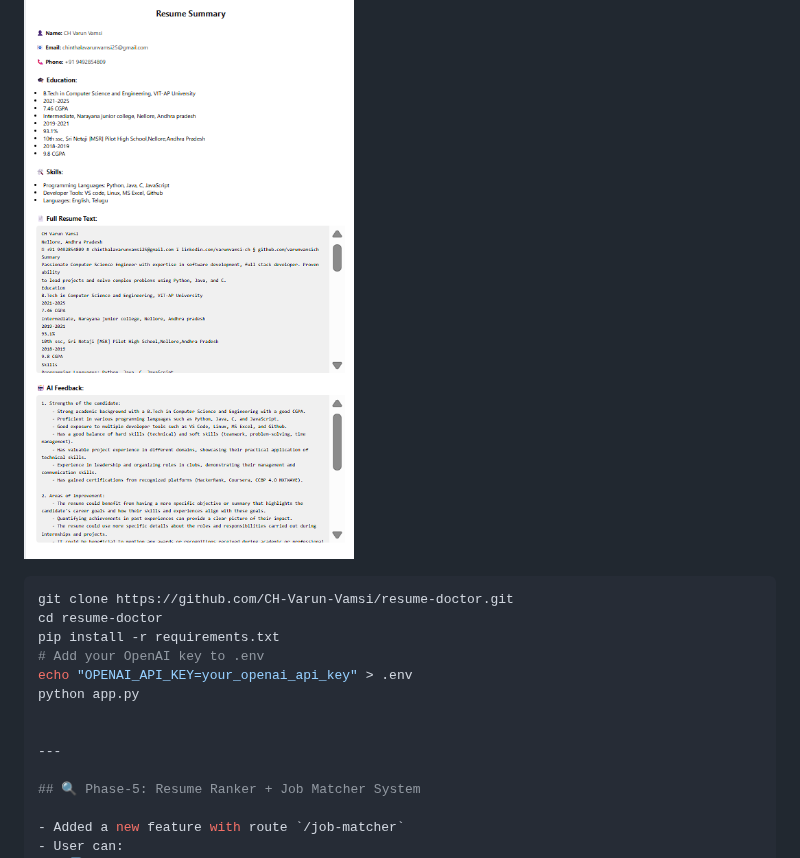
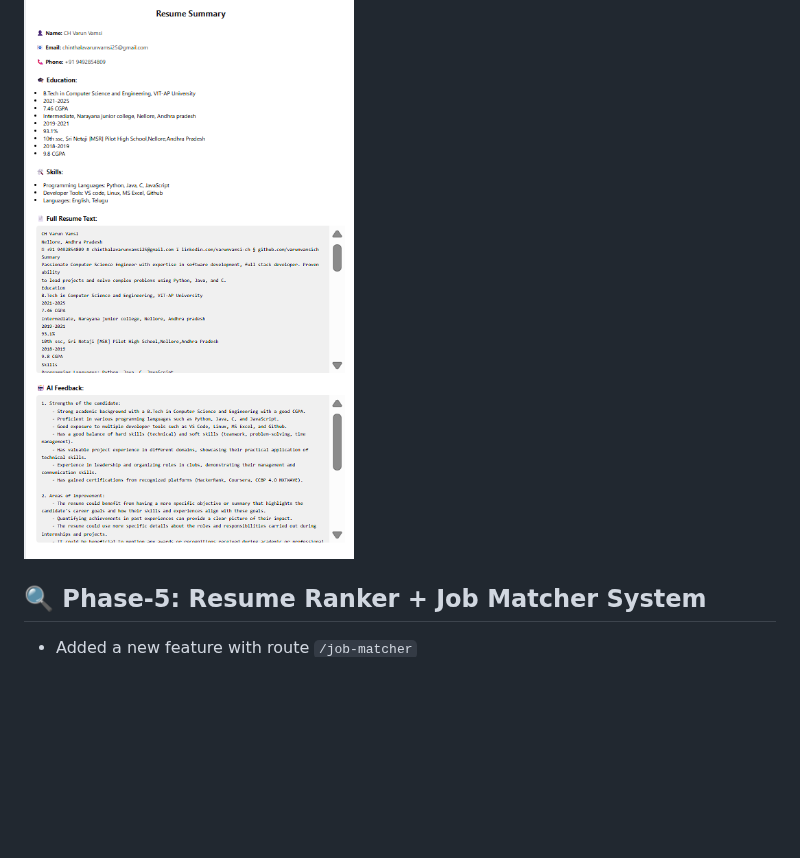
Before and after one commit to varunvamsich/resume-doctor, a Markdown page: README.md, the part around the change. Drawn GitHub-style; blank space fills up the shorter version.

````diff
--- a/README.md
+++ b/README.md
@@ -113,17 +113,6 @@ In this phase, we deployed Resume Doctor to the internet using **Render.com (Fre
 ![Summary Output](screenshots/summary_output.png)
 
 
-```bash
-git clone https://github.com/CH-Varun-Vamsi/resume-doctor.git
-cd resume-doctor
-pip install -r requirements.txt
-# Add your OpenAI key to .env
-echo "OPENAI_API_KEY=your_openai_api_key" > .env
-python app.py
-
-
----
-
 ## 🔍 Phase-5: Resume Ranker + Job Matcher System
 
 - Added a new feature with route `/job-matcher`
````
